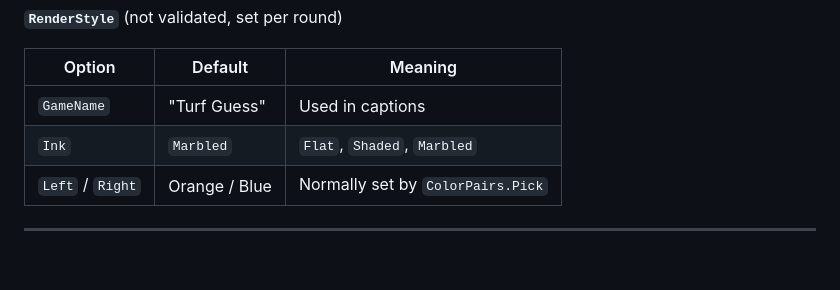
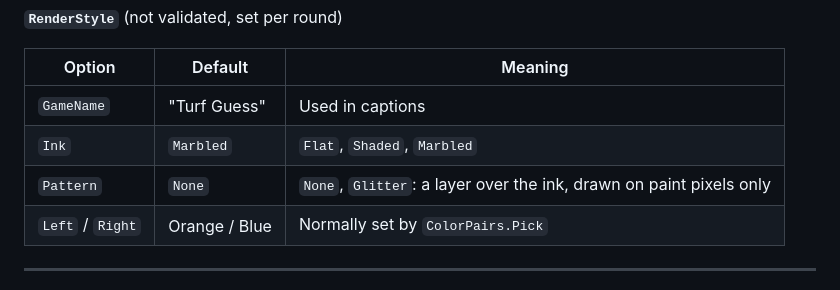
Before and after one commit to Superachi/TurfGuess, a Markdown page: docs/DEVELOPER_GUIDE.md, the part around the change. Drawn GitHub-style; blank space fills up the shorter version.

```diff
--- a/docs/DEVELOPER_GUIDE.md
+++ b/docs/DEVELOPER_GUIDE.md
@@ -362,6 +362,7 @@ All options are mutable classes, so the bot can bind them from `appsettings.json
 |---|---|---|
 | `GameName` | "Turf Guess" | Used in captions |
 | `Ink` | `Marbled` | `Flat`, `Shaded`, `Marbled` |
+| `Pattern` | `None` | `None`, `Glitter`: a layer over the ink, drawn on paint pixels only |
 | `Left` / `Right` | Orange / Blue | Normally set by `ColorPairs.Pick` |
 
 ---
```
Also changed, not shown: textures/glitter.png (added), 5 other files.
